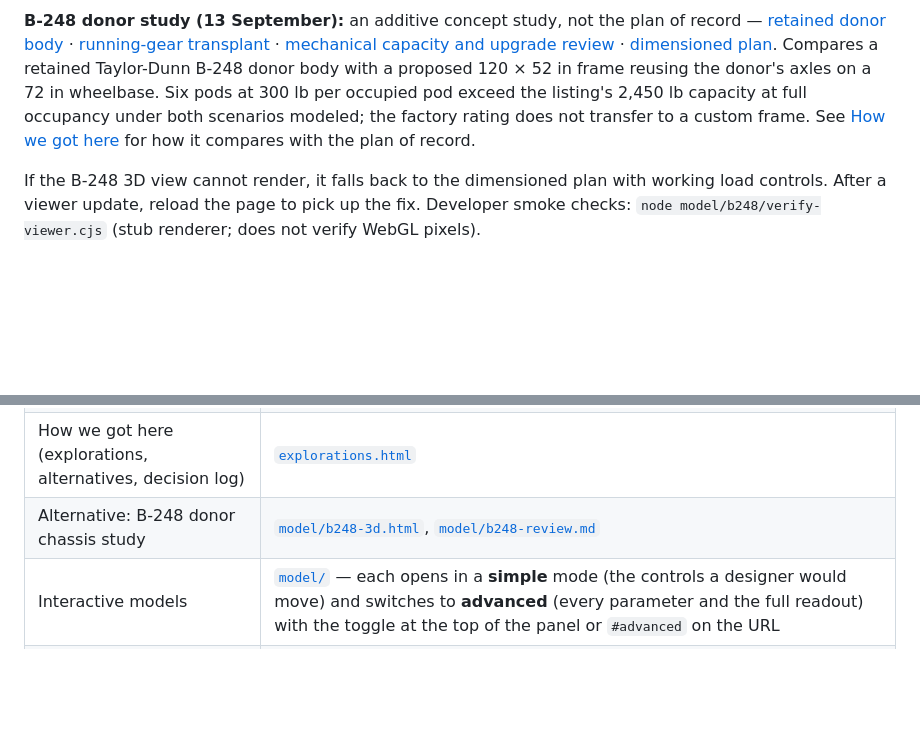
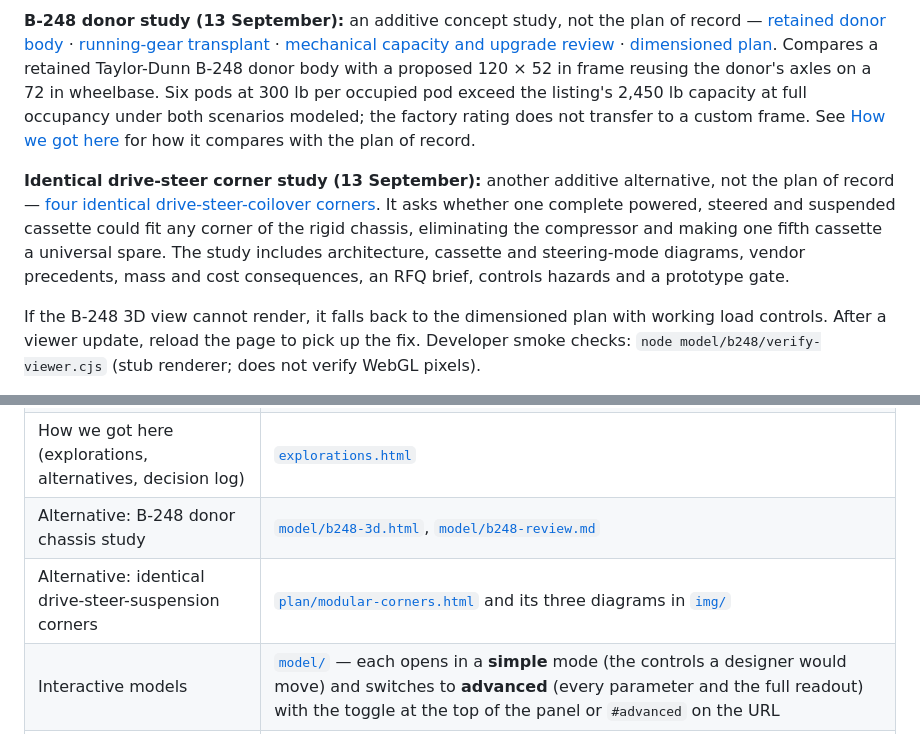
Before and after one commit to zekekoch/art-car, a Markdown page: README.md, 2 parts joined by grey strips. Drawn GitHub-style; blank space fills up the shorter version.

Commit message:
Link interchangeable corner alternative from README

```diff
--- a/README.md
+++ b/README.md
@@ -5,6 +5,8 @@ Custom electric chassis (max 54" x 120") with a demountable body: six cantilever
 **Start at [`index.html`](index.html)** — the plan of record: goal and constraints, the reference rendering, and one page per system. Open it in a browser; everything is static and works offline.
 
 **B-248 donor study (13 September):** an additive concept study, not the plan of record — [retained donor body](model/b248-3d.html?layout=stock) · [running-gear transplant](model/b248-3d.html?layout=transplant) · [mechanical capacity and upgrade review](model/b248-review.md) · [dimensioned plan](model/b248/plan.svg). Compares a retained Taylor-Dunn B-248 donor body with a proposed 120 × 52 in frame reusing the donor's axles on a 72 in wheelbase. Six pods at 300 lb per occupied pod exceed the listing's 2,450 lb capacity at full occupancy under both scenarios modeled; the factory rating does not transfer to a custom frame. See [How we got here](explorations.html) for how it compares with the plan of record.
+
+**Identical drive-steer corner study (13 September):** another additive alternative, not the plan of record — [four identical drive-steer-coilover corners](plan/modular-corners.html). It asks whether one complete powered, steered and suspended cassette could fit any corner of the rigid chassis, eliminating the compressor and making one fifth cassette a universal spare. The study includes architecture, cassette and steering-mode diagrams, vendor precedents, mass and cost consequences, an RFQ brief, controls hazards and a prototype gate.
 
 If the B-248 3D view cannot render, it falls back to the dimensioned plan with working load controls. After a viewer update, reload the page to pick up the fix. Developer smoke checks: `node model/b248/verify-viewer.cjs` (stub renderer; does not verify WebGL pixels).
 
@@ -18,6 +20,7 @@ If the B-248 3D view cannot render, it falls back to the dimensioned plan with w
 | System pages | [`plan/drivetrain.html`](plan/drivetrain.html) · [`plan/pods.html`](plan/pods.html) · [`plan/roof.html`](plan/roof.html) · [`plan/lighting.html`](plan/lighting.html) · [`plan/electrical.html`](plan/electrical.html) · [`plan/specification.html`](plan/specification.html) · [`plan/bom.html`](plan/bom.html) · [`plan/construction.html`](plan/construction.html) |
 | How we got here (explorations, alternatives, decision log) | [`explorations.html`](explorations.html) |
 | Alternative: B-248 donor chassis study | [`model/b248-3d.html`](model/b248-3d.html), [`model/b248-review.md`](model/b248-review.md) |
+| Alternative: identical drive-steer-suspension corners | [`plan/modular-corners.html`](plan/modular-corners.html) and its three diagrams in [`img/`](img/) |
 | Interactive models | [`model/`](model/) — each opens in a **simple** mode (the controls a designer would move) and switches to **advanced** (every parameter and the full readout) with the toggle at the top of the panel or `#advanced` on the URL |
 | Working notes (the record) | [`notebook/art-car-design-notebook.html`](notebook/art-car-design-notebook.html), [`loveseat.md`](loveseat.md), [`model/drivetrain-review.md`](model/drivetrain-review.md), [`model/drivetrain-review-response.md`](model/drivetrain-review-response.md) |
 | Sketches and renderings | [`sketches/`](sketches/) (originals) · [`img/`](img/) (web-sized copies and model screenshots used by the pages) |
```
